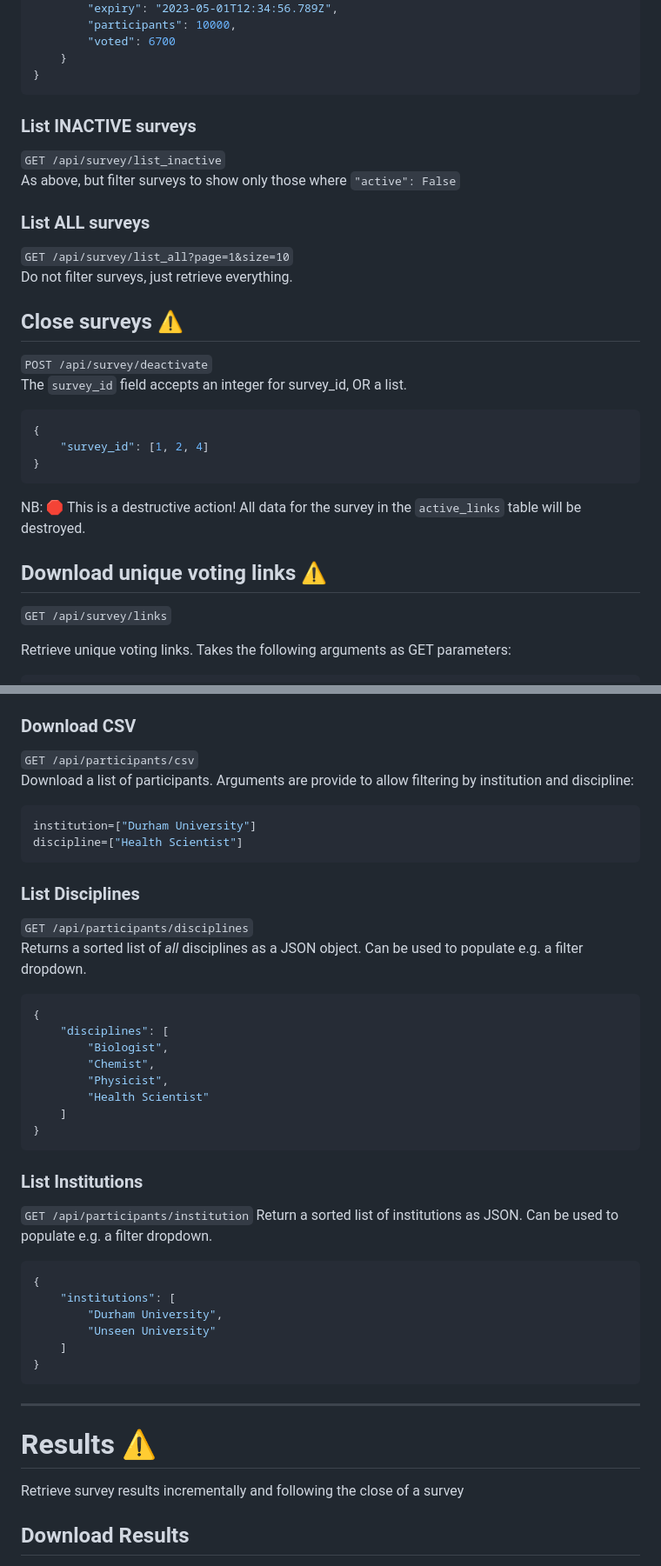
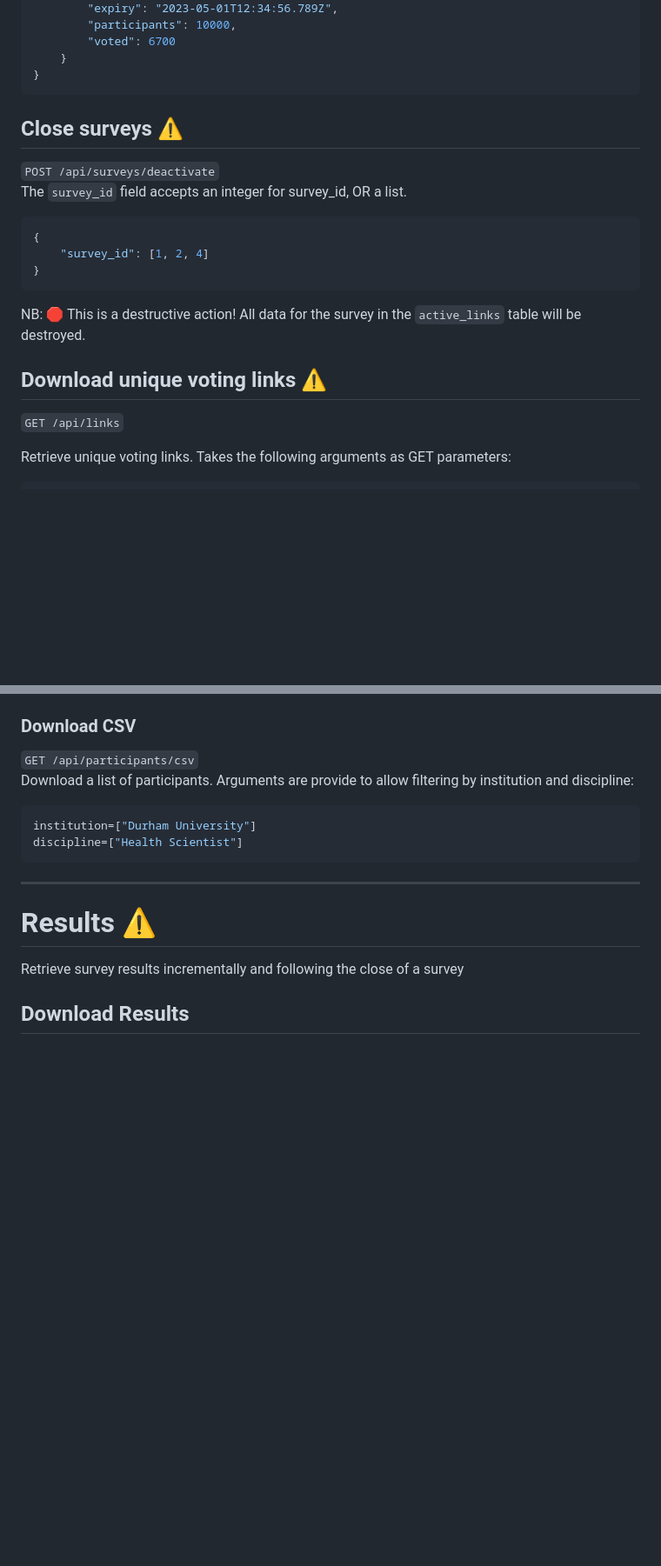
Before and after one commit to DurhamARC/IASCPolls, a Markdown page: docs/ROUTES.md, 2 parts joined by grey strips. Shown: that part at 87% size. Drawn GitHub-style; blank space fills up the shorter version.

Commit message:
Update routes documentation

````diff
--- a/docs/ROUTES.md
+++ b/docs/ROUTES.md
@@ -116,17 +116,9 @@ Returns a filtered list of active surveys. Keys are `survey_id`, values are data
 }
 ```
 
-### List INACTIVE surveys
-`GET /api/survey/list_inactive`
-As above, but filter surveys to show only those where `"active": False`
-
-### List ALL surveys
-`GET /api/survey/list_all?page=1&size=10`
-Do not filter surveys, just retrieve everything.
-
 
 ## Close surveys ⚠️
-`POST /api/survey/deactivate`
+`POST /api/surveys/deactivate`
 The `survey_id` field accepts an integer for survey_id, OR a list.
 
 ```javascript
@@ -139,7 +131,7 @@ NB: 🛑 This is a destructive action! All data for the survey in the `active_li
 
 
 ## Download unique voting links ⚠️
-`GET /api/survey/links`
+`GET /api/links`
 
 Retrieve unique voting links. Takes the following arguments as GET parameters:
 ```javascript
@@ -205,34 +197,6 @@ institution=["Durham University"]
 discipline=["Health Scientist"]
 ```
 
-### List Disciplines
-`GET /api/participants/disciplines`
-Returns a sorted list of *all* disciplines as a JSON object. Can be used to populate e.g. a filter dropdown.
-
-```javascript
-{
-    "disciplines": [
-        "Biologist",
-        "Chemist",
-        "Physicist",
-        "Health Scientist"
-    ]
-}
-```
-
-### List Institutions
-`GET /api/participants/institution`
-Return a sorted list of institutions as JSON. Can be used to populate e.g. a filter dropdown.
-
-```javascript
-{
-    "institutions": [
-        "Durham University",
-        "Unseen University"
-    ]
-}
-```
-
 
 ---
 # Results ⚠️
````
Also changed, not shown: other parts of docs/ROUTES.md (+5 -5 lines).
